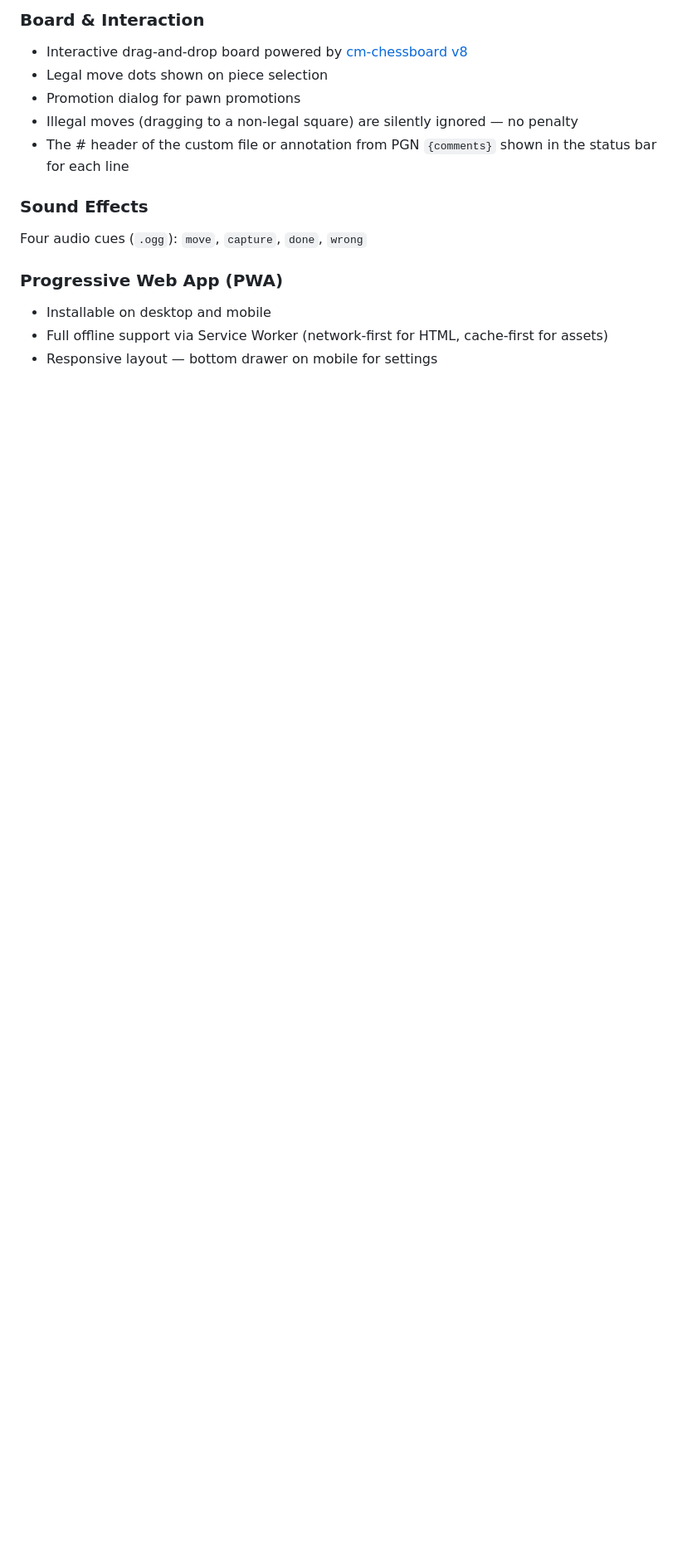
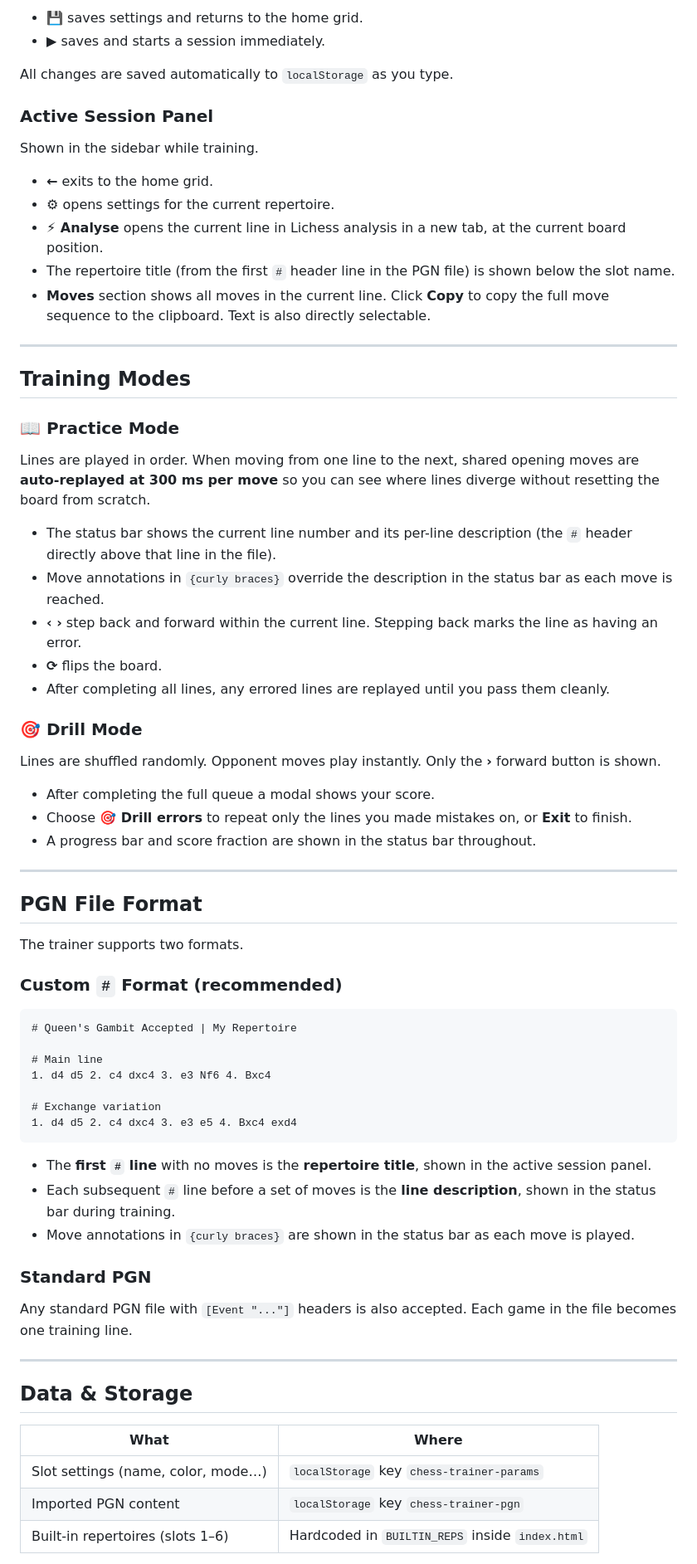
Before and after one commit to ysahgit/chess-trainer, a Markdown page: README.md, the part around one of its changes. Shown at 83% size. Drawn GitHub-style; blank space fills up the shorter version.

````diff
--- a/README.md
+++ b/README.md
@@ -59,15 +38,74 @@ Once a repertoire is loaded the sidebar switches to a session mode.
 
-### Board & Interaction
-- Interactive drag-and-drop board powered by [cm-chessboard v8](https://github.com/shaack/cm-chessboard)
-- Legal move dots shown on piece selection
-- Promotion dialog for pawn promotions
-- Illegal moves (dragging to a non-legal square) are silently ignored — no penalty
-- The # header of the custom file  or annotation from PGN `{comments}` shown in the status bar for each line
+- **💾** saves settings and returns to the home grid.
+- **▶** saves and starts a session immediately.
 
-### Sound Effects
-Four audio cues (`.ogg`): `move`, `capture`, `done`, `wrong`
+All changes are saved automatically to `localStorage` as you type.
 
-### Progressive Web App (PWA)
-- Installable on desktop and mobile
-- Full offline support via Service Worker (network-first for HTML, cache-first for assets)
-- Responsive layout — bottom drawer on mobile for settings
+### Active Session Panel
+
+Shown in the sidebar while training.
+
+- **←** exits to the home grid.
+- **⚙** opens settings for the current repertoire.
+- **⚡ Analyse** opens the current line in Lichess analysis in a new tab, at the current board position.
+- The repertoire title (from the first `#` header line in the PGN file) is shown below the slot name.
+- **Moves** section shows all moves in the current line. Click **Copy** to copy the full move sequence to the clipboard. Text is also directly selectable.
+
+---
+
+## Training Modes
+
+### 📖 Practice Mode
+
+Lines are played in order. When moving from one line to the next, shared opening moves are **auto-replayed at 300 ms per move** so you can see where lines diverge without resetting the board from scratch.
+
+- The status bar shows the current line number and its per-line description (the `#` header directly above that line in the file).
+- Move annotations in `{curly braces}` override the description in the status bar as each move is reached.
+- **‹ ›** step back and forward within the current line. Stepping back marks the line as having an error.
+- **⟳** flips the board.
+- After completing all lines, any errored lines are replayed until you pass them cleanly.
+
+### 🎯 Drill Mode
+
+Lines are shuffled randomly. Opponent moves play instantly. Only the **›** forward button is shown.
+
+- After completing the full queue a modal shows your score.
+- Choose **🎯 Drill errors** to repeat only the lines you made mistakes on, or **Exit** to finish.
+- A progress bar and score fraction are shown in the status bar throughout.
+
+---
+
+## PGN File Format
+
+The trainer supports two formats.
+
+### Custom `#` Format (recommended)
+
+```
+# Queen's Gambit Accepted | My Repertoire
+
+# Main line
+1. d4 d5 2. c4 dxc4 3. e3 Nf6 4. Bxc4
+
+# Exchange variation
+1. d4 d5 2. c4 dxc4 3. e3 e5 4. Bxc4 exd4
+```
+
+- The **first `#` line** with no moves is the **repertoire title**, shown in the active session panel.
+- Each subsequent `#` line before a set of moves is the **line description**, shown in the status bar during training.
+- Move annotations in `{curly braces}` are shown in the status bar as each move is played.
+
+### Standard PGN
+
+Any standard PGN file with `[Event "..."]` headers is also accepted. Each game in the file becomes one training line.
+
+---
+
+## Data & Storage
+
+| What | Where |
+|---|---|
+| Slot settings (name, color, mode…) | `localStorage` key `chess-trainer-params` |
+| Imported PGN content | `localStorage` key `chess-trainer-pgn` |
+| Built-in repertoires (slots 1–6) | Hardcoded in `BUILTIN_REPS` inside `index.html` |
+
````
Also changed, not shown: other parts of README.md (+59 -44 lines).
